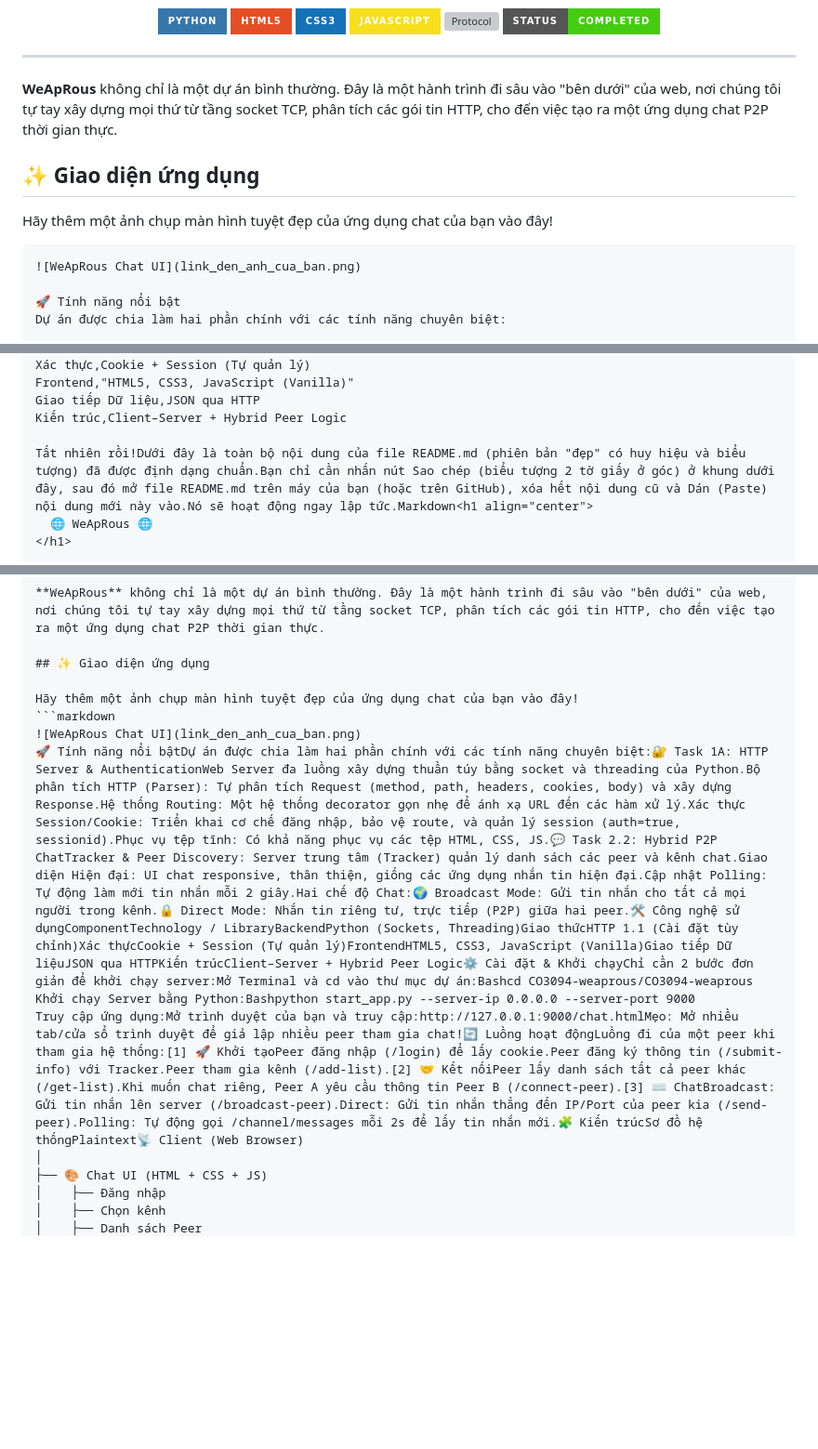
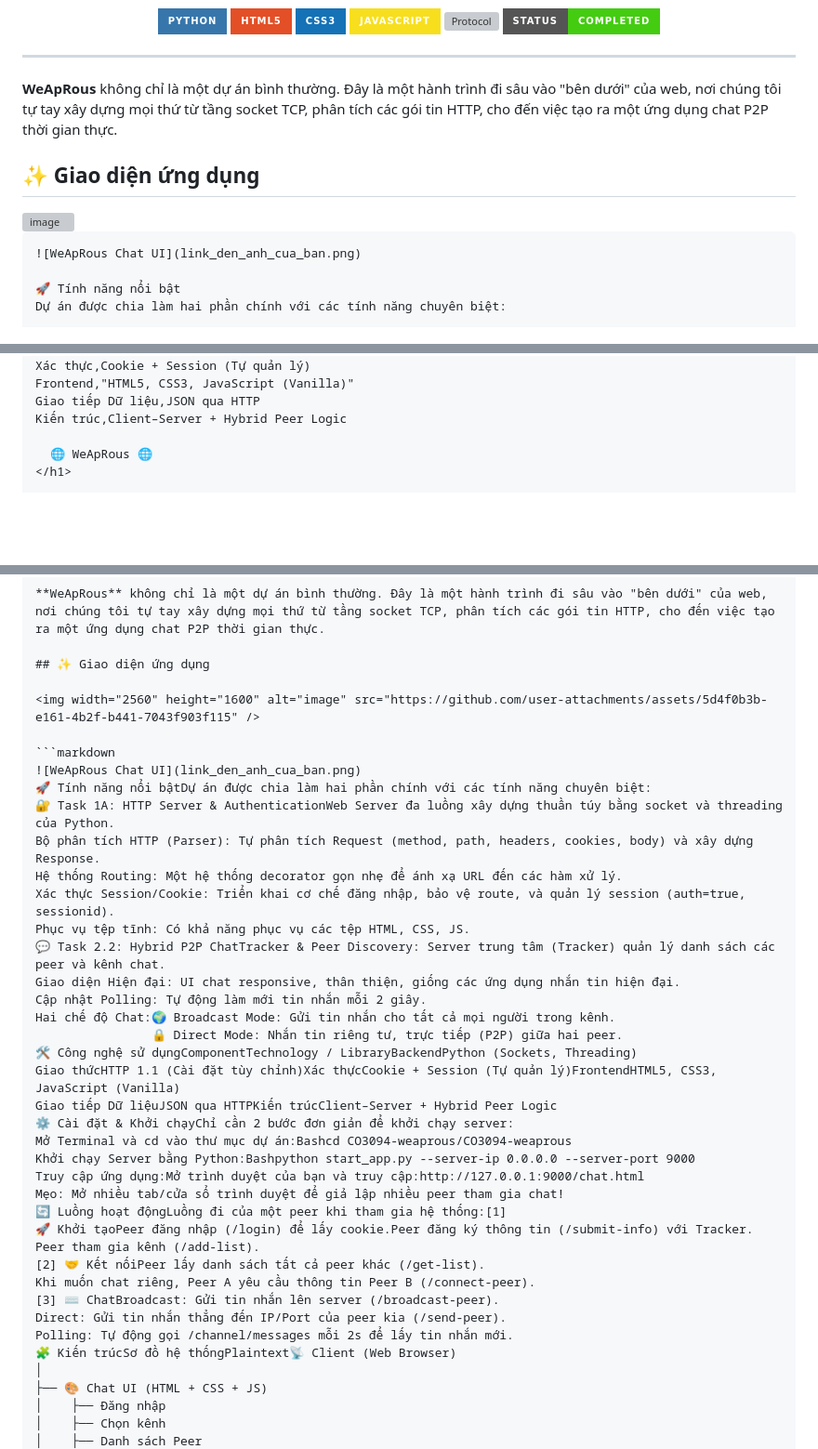
Before and after one commit to HuyyTraan/ComputerNetWork, a Markdown page: README.md, 3 parts joined by grey strips. Shown: that part at 93% size. Drawn GitHub-style; badges without logos; blank space fills up the shorter version; grey boxes are pictures that could not be loaded.

Commit message:
Refactor README.md for better clarity and structure
Updated README.md to improve formatting and clarify project features.

````diff
--- a/README.md
+++ b/README.md
@@ -33,11 +33,13 @@
 
 ---
 
-**WeApRous** không chỉ là một dự án bình thường. Đây là một hành trình đi sâu vào "bên dưới" của web, nơi chúng tôi tự tay xây dựng mọi thứ từ tầng socket TCP, phân tích các gói tin HTTP, cho đến việc tạo ra một ứng dụng chat P2P thời gian thực.
+**WeApRous** không chỉ là một dự án bình thường.
+Đây là một hành trình đi sâu vào "bên dưới" của web, nơi chúng tôi tự tay xây dựng mọi thứ từ tầng socket TCP, phân tích các gói tin HTTP, cho đến việc tạo ra một ứng dụng chat P2P thời gian thực.
 
 ## ✨ Giao diện ứng dụng
 
-Hãy thêm một ảnh chụp màn hình tuyệt đẹp của ứng dụng chat của bạn vào đây!
+<img width="2560" height="1600" alt="image" src="https://github.com/user-attachments/assets/108d09fe-a471-4eec-a941-48c3cb5eaea9" />
+
 ```markdown
 ![WeApRous Chat UI](link_den_anh_cua_ban.png)
 
@@ -77,7 +79,6 @@ Frontend,"HTML5, CSS3, JavaScript (Vanilla)"
 Giao tiếp Dữ liệu,JSON qua HTTP
 Kiến trúc,Client–Server + Hybrid Peer Logic
 
-Tất nhiên rồi!Dưới đây là toàn bộ nội dung của file README.md (phiên bản "đẹp" có huy hiệu và biểu tượng) đã được định dạng chuẩn.Bạn chỉ cần nhấn nút Sao chép (biểu tượng 2 tờ giấy ở góc) ở khung dưới đây, sau đó mở file README.md trên máy của bạn (hoặc trên GitHub), xóa hết nội dung cũ và Dán (Paste) nội dung mới này vào.Nó sẽ hoạt động ngay lập tức.Markdown<h1 align="center">
   🌐 WeApRous 🌐
 </h1>
 
@@ -116,12 +117,38 @@ Tất nhiên rồi!Dưới đây là toàn bộ nội dung của file README.md
 
 ## ✨ Giao diện ứng dụng
 
-Hãy thêm một ảnh chụp màn hình tuyệt đẹp của ứng dụng chat của bạn vào đây!
+<img width="2560" height="1600" alt="image" src="https://github.com/user-attachments/assets/5d4f0b3b-e161-4b2f-b441-7043f903f115" />
+
 ```markdown
 ![WeApRous Chat UI](link_den_anh_cua_ban.png)
-🚀 Tính năng nổi bậtDự án được chia làm hai phần chính với các tính năng chuyên biệt:🔐 Task 1A: HTTP Server & AuthenticationWeb Server đa luồng xây dựng thuần túy bằng socket và threading của Python.Bộ phân tích HTTP (Parser): Tự phân tích Request (method, path, headers, cookies, body) và xây dựng Response.Hệ thống Routing: Một hệ thống decorator gọn nhẹ để ánh xạ URL đến các hàm xử lý.Xác thực Session/Cookie: Triển khai cơ chế đăng nhập, bảo vệ route, và quản lý session (auth=true, sessionid).Phục vụ tệp tĩnh: Có khả năng phục vụ các tệp HTML, CSS, JS.💬 Task 2.2: Hybrid P2P ChatTracker & Peer Discovery: Server trung tâm (Tracker) quản lý danh sách các peer và kênh chat.Giao diện Hiện đại: UI chat responsive, thân thiện, giống các ứng dụng nhắn tin hiện đại.Cập nhật Polling: Tự động làm mới tin nhắn mỗi 2 giây.Hai chế độ Chat:🌍 Broadcast Mode: Gửi tin nhắn cho tất cả mọi người trong kênh.🔒 Direct Mode: Nhắn tin riêng tư, trực tiếp (P2P) giữa hai peer.🛠️ Công nghệ sử dụngComponentTechnology / LibraryBackendPython (Sockets, Threading)Giao thứcHTTP 1.1 (Cài đặt tùy chỉnh)Xác thựcCookie + Session (Tự quản lý)FrontendHTML5, CSS3, JavaScript (Vanilla)Giao tiếp Dữ liệuJSON qua HTTPKiến trúcClient–Server + Hybrid Peer Logic⚙️ Cài đặt & Khởi chạyChỉ cần 2 bước đơn giản để khởi chạy server:Mở Terminal và cd vào thư mục dự án:Bashcd CO3094-weaprous/CO3094-weaprous
+🚀 Tính năng nổi bậtDự án được chia làm hai phần chính với các tính năng chuyên biệt:
+🔐 Task 1A: HTTP Server & AuthenticationWeb Server đa luồng xây dựng thuần túy bằng socket và threading của Python.
+Bộ phân tích HTTP (Parser): Tự phân tích Request (method, path, headers, cookies, body) và xây dựng Response.
+Hệ thống Routing: Một hệ thống decorator gọn nhẹ để ánh xạ URL đến các hàm xử lý.
+Xác thực Session/Cookie: Triển khai cơ chế đăng nhập, bảo vệ route, và quản lý session (auth=true, sessionid).
+Phục vụ tệp tĩnh: Có khả năng phục vụ các tệp HTML, CSS, JS.
+💬 Task 2.2: Hybrid P2P ChatTracker & Peer Discovery: Server trung tâm (Tracker) quản lý danh sách các peer và kênh chat.
+Giao diện Hiện đại: UI chat responsive, thân thiện, giống các ứng dụng nhắn tin hiện đại.
+Cập nhật Polling: Tự động làm mới tin nhắn mỗi 2 giây.
+Hai chế độ Chat:🌍 Broadcast Mode: Gửi tin nhắn cho tất cả mọi người trong kênh.
+                🔒 Direct Mode: Nhắn tin riêng tư, trực tiếp (P2P) giữa hai peer.
+🛠️ Công nghệ sử dụngComponentTechnology / LibraryBackendPython (Sockets, Threading)
+Giao thứcHTTP 1.1 (Cài đặt tùy chỉnh)Xác thựcCookie + Session (Tự quản lý)FrontendHTML5, CSS3, JavaScript (Vanilla)
+Giao tiếp Dữ liệuJSON qua HTTPKiến trúcClient–Server + Hybrid Peer Logic
+⚙️ Cài đặt & Khởi chạyChỉ cần 2 bước đơn giản để khởi chạy server:
+Mở Terminal và cd vào thư mục dự án:Bashcd CO3094-weaprous/CO3094-weaprous
 Khởi chạy Server bằng Python:Bashpython start_app.py --server-ip 0.0.0.0 --server-port 9000
-Truy cập ứng dụng:Mở trình duyệt của bạn và truy cập:http://127.0.0.1:9000/chat.htmlMẹo: Mở nhiều tab/cửa sổ trình duyệt để giả lập nhiều peer tham gia chat!🔄 Luồng hoạt độngLuồng đi của một peer khi tham gia hệ thống:[1] 🚀 Khởi tạoPeer đăng nhập (/login) để lấy cookie.Peer đăng ký thông tin (/submit-info) với Tracker.Peer tham gia kênh (/add-list).[2] 🤝 Kết nốiPeer lấy danh sách tất cả peer khác (/get-list).Khi muốn chat riêng, Peer A yêu cầu thông tin Peer B (/connect-peer).[3] ⌨️ ChatBroadcast: Gửi tin nhắn lên server (/broadcast-peer).Direct: Gửi tin nhắn thẳng đến IP/Port của peer kia (/send-peer).Polling: Tự động gọi /channel/messages mỗi 2s để lấy tin nhắn mới.🧩 Kiến trúcSơ đồ hệ thốngPlaintext📡 Client (Web Browser)
+Truy cập ứng dụng:Mở trình duyệt của bạn và truy cập:http://127.0.0.1:9000/chat.html
+Mẹo: Mở nhiều tab/cửa sổ trình duyệt để giả lập nhiều peer tham gia chat!
+🔄 Luồng hoạt độngLuồng đi của một peer khi tham gia hệ thống:[1]
+🚀 Khởi tạoPeer đăng nhập (/login) để lấy cookie.Peer đăng ký thông tin (/submit-info) với Tracker.
+Peer tham gia kênh (/add-list).
+[2] 🤝 Kết nốiPeer lấy danh sách tất cả peer khác (/get-list).
+Khi muốn chat riêng, Peer A yêu cầu thông tin Peer B (/connect-peer).
+[3] ⌨️ ChatBroadcast: Gửi tin nhắn lên server (/broadcast-peer).
+Direct: Gửi tin nhắn thẳng đến IP/Port của peer kia (/send-peer).
+Polling: Tự động gọi /channel/messages mỗi 2s để lấy tin nhắn mới.
+🧩 Kiến trúcSơ đồ hệ thốngPlaintext📡 Client (Web Browser)
 │
 ├── 🎨 Chat UI (HTML + CSS + JS)
 │    ├── Đăng nhập
````
